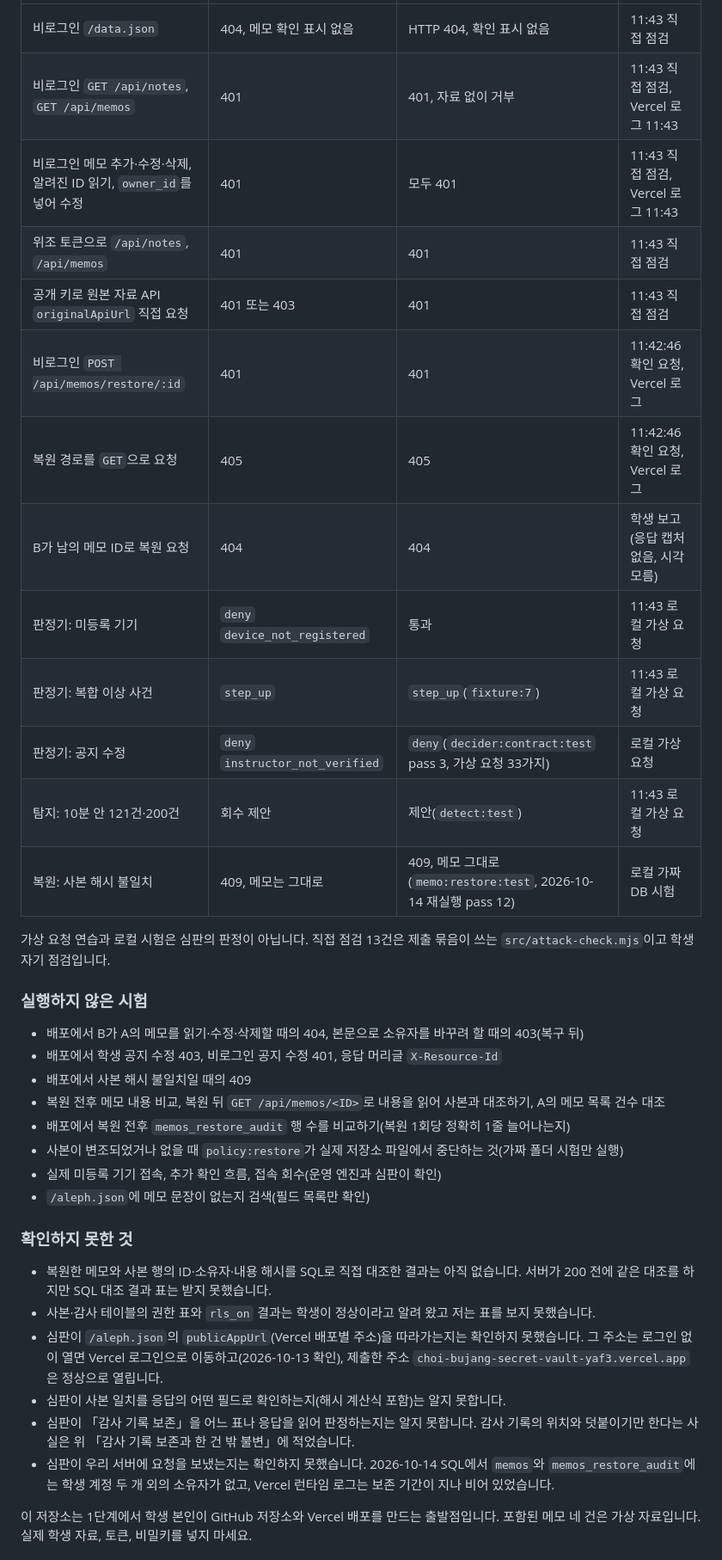
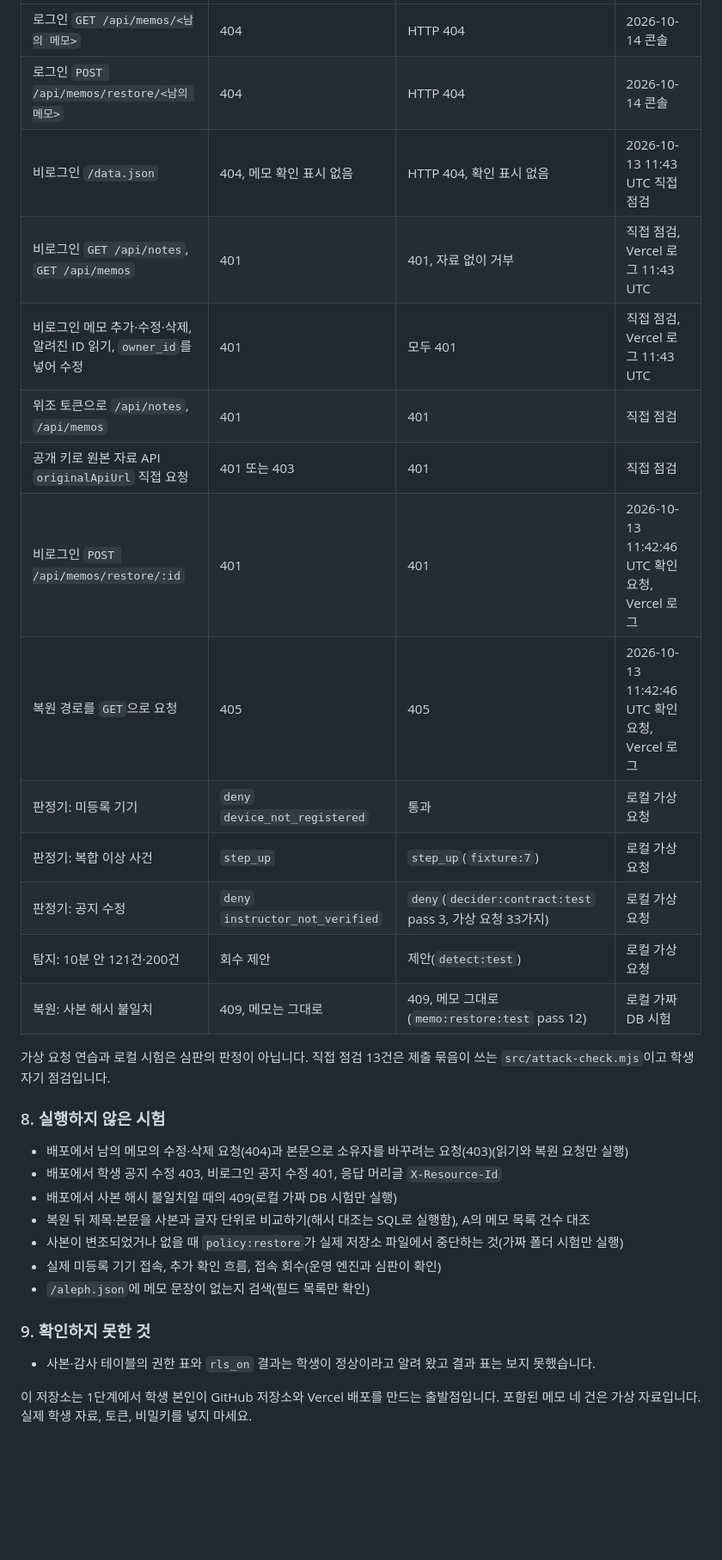
Before and after one commit to undeadmagician32-bot/choi-bujang-secret-vault, a Markdown page: README.md, the part around one of its changes. Shown at 86% size. Rendered like a GitHub page; blank space fills up the shorter version.

```diff
--- a/README.md
+++ b/README.md
@@ -65,40 +74,34 @@
 |---|---|---|---|
-| 비로그인 `/data.json` | 404, 메모 확인 표시 없음 | HTTP 404, 확인 표시 없음 | 11:43 직접 점검 |
-| 비로그인 `GET /api/notes`, `GET /api/memos` | 401 | 401, 자료 없이 거부 | 11:43 직접 점검, Vercel 로그 11:43 |
-| 비로그인 메모 추가·수정·삭제, 알려진 ID 읽기, `owner_id`를 넣어 수정 | 401 | 모두 401 | 11:43 직접 점검, Vercel 로그 11:43 |
-| 위조 토큰으로 `/api/notes`, `/api/memos` | 401 | 401 | 11:43 직접 점검 |
-| 공개 키로 원본 자료 API `originalApiUrl` 직접 요청 | 401 또는 403 | 401 | 11:43 직접 점검 |
-| 비로그인 `POST /api/memos/restore/:id` | 401 | 401 | 11:42:46 확인 요청, Vercel 로그 |
-| 복원 경로를 `GET`으로 요청 | 405 | 405 | 11:42:46 확인 요청, Vercel 로그 |
-| B가 남의 메모 ID로 복원 요청 | 404 | 404 | 학생 보고(응답 캡처 없음, 시각 모름) |
-| 판정기: 미등록 기기 | `deny` `device_not_registered` | 통과 | 11:43 로컬 가상 요청 |
-| 판정기: 복합 이상 사건 | `step_up` | `step_up`(`fixture:7`) | 11:43 로컬 가상 요청 |
+| 로그인 `GET /api/memos/<남의 메모>` | 404 | HTTP 404 | 2026-10-14 콘솔 |
+| 로그인 `POST /api/memos/restore/<남의 메모>` | 404 | HTTP 404 | 2026-10-14 콘솔 |
+| 비로그인 `/data.json` | 404, 메모 확인 표시 없음 | HTTP 404, 확인 표시 없음 | 2026-10-13 11:43 UTC 직접 점검 |
+| 비로그인 `GET /api/notes`, `GET /api/memos` | 401 | 401, 자료 없이 거부 | 직접 점검, Vercel 로그 11:43 UTC |
+| 비로그인 메모 추가·수정·삭제, 알려진 ID 읽기, `owner_id`를 넣어 수정 | 401 | 모두 401 | 직접 점검, Vercel 로그 11:43 UTC |
+| 위조 토큰으로 `/api/notes`, `/api/memos` | 401 | 401 | 직접 점검 |
+| 공개 키로 원본 자료 API `originalApiUrl` 직접 요청 | 401 또는 403 | 401 | 직접 점검 |
+| 비로그인 `POST /api/memos/restore/:id` | 401 | 401 | 2026-10-13 11:42:46 UTC 확인 요청, Vercel 로그 |
+| 복원 경로를 `GET`으로 요청 | 405 | 405 | 2026-10-13 11:42:46 UTC 확인 요청, Vercel 로그 |
+| 판정기: 미등록 기기 | `deny` `device_not_registered` | 통과 | 로컬 가상 요청 |
+| 판정기: 복합 이상 사건 | `step_up` | `step_up`(`fixture:7`) | 로컬 가상 요청 |
 | 판정기: 공지 수정 | `deny` `instructor_not_verified` | `deny`(`decider:contract:test` pass 3, 가상 요청 33가지) | 로컬 가상 요청 |
-| 탐지: 10분 안 121건·200건 | 회수 제안 | 제안(`detect:test`) | 11:43 로컬 가상 요청 |
-| 복원: 사본 해시 불일치 | 409, 메모는 그대로 | 409, 메모 그대로(`memo:restore:test`, 2026-10-14 재실행 pass 12) | 로컬 가짜 DB 시험 |
+| 탐지: 10분 안 121건·200건 | 회수 제안 | 제안(`detect:test`) | 로컬 가상 요청 |
+| 복원: 사본 해시 불일치 | 409, 메모는 그대로 | 409, 메모 그대로(`memo:restore:test` pass 12) | 로컬 가짜 DB 시험 |
 
 가상 요청 연습과 로컬 시험은 심판의 판정이 아닙니다. 직접 점검 13건은 제출 묶음이 쓰는 `src/attack-check.mjs`이고 학생 자기 점검입니다.
 
-### 실행하지 않은 시험
+### 8. 실행하지 않은 시험
 
-- 배포에서 B가 A의 메모를 읽기·수정·삭제할 때의 404, 본문으로 소유자를 바꾸려 할 때의 403(복구 뒤)
+- 배포에서 남의 메모의 수정·삭제 요청(404)과 본문으로 소유자를 바꾸려는 요청(403)(읽기와 복원 요청만 실행)
 - 배포에서 학생 공지 수정 403, 비로그인 공지 수정 401, 응답 머리글 `X-Resource-Id`
-- 배포에서 사본 해시 불일치일 때의 409
-- 복원 전후 메모 내용 비교, 복원 뒤 `GET /api/memos/<ID>`로 내용을 읽어 사본과 대조하기, A의 메모 목록 건수 대조
-- 배포에서 복원 전후 `memos_restore_audit` 행 수를 비교하기(복원 1회당 정확히 1줄 늘어나는지)
+- 배포에서 사본 해시 불일치일 때의 409(로컬 가짜 DB 시험만 실행)
+- 복원 뒤 제목·본문을 사본과 글자 단위로 비교하기(해시 대조는 SQL로 실행함), A의 메모 목록 건수 대조
 - 사본이 변조되었거나 없을 때 `policy:restore`가 실제 저장소 파일에서 중단하는 것(가짜 폴더 시험만 실행)
 - 실제 미등록 기기 접속, 추가 확인 흐름, 접속 회수(운영 엔진과 심판이 확인)
 - `/aleph.json`에 메모 문장이 없는지 검색(필드 목록만 확인)
 
-### 확인하지 못한 것
+### 9. 확인하지 못한 것
 
-- 복원한 메모와 사본 행의 ID·소유자·내용 해시를 SQL로 직접 대조한 결과는 아직 없습니다. 서버가 200 전에 같은 대조를 하지만 SQL 대조 결과 표는 받지 못했습니다.
-- 사본·감사 테이블의 권한 표와 `rls_on` 결과는 학생이 정상이라고 알려 왔고 저는 표를 보지 못했습니다.
-- 심판이 `/aleph.json`의 `publicAppUrl`(Vercel 배포별 주소)을 따라가는지는 확인하지 못했습니다. 그 주소는 로그인 없이 열면 Vercel 로그인으로 이동하고(2026-10-13 확인), 제출한 주소 `choi-bujang-secret-vault-yaf3.vercel.app`은 정상으로 열립니다.
-- 심판이 사본 일치를 응답의 어떤 필드로 확인하는지(해시 계산식 포함)는 알지 못합니다.
-- 심판이 「감사 기록 보존」을 어느 표나 응답을 읽어 판정하는지는 알지 못합니다. 감사 기록의 위치와 덧붙이기만 한다는 사실은 위 「감사 기록 보존과 한 건 밖 불변」에 적었습니다.
-- 심판이 우리 서버에 요청을 보냈는지는 확인하지 못했습니다. 2026-10-14 SQL에서 `memos`와 `memos_restore_audit`에는 학생 계정 두 개 외의 소유자가 없고, Vercel 런타임 로그는 보존 기간이 지나 비어 있었습니다.
-
+- 사본·감사 테이블의 권한 표와 `rls_on` 결과는 학생이 정상이라고 알려 왔고 결과 표는 보지 못했습니다.
 
 이 저장소는 1단계에서 학생 본인이 GitHub 저장소와 Vercel 배포를 만드는 출발점입니다. 포함된 메모 네 건은 가상 자료입니다. 실제 학생 자료, 토큰, 비밀키를 넣지 마세요.
 
```
Also changed, not shown: other parts of README.md (+59 -52 lines).
